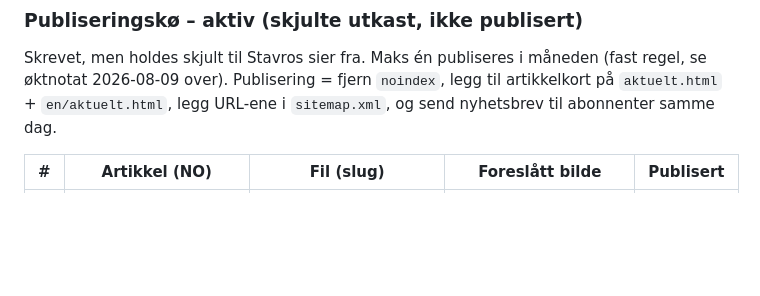
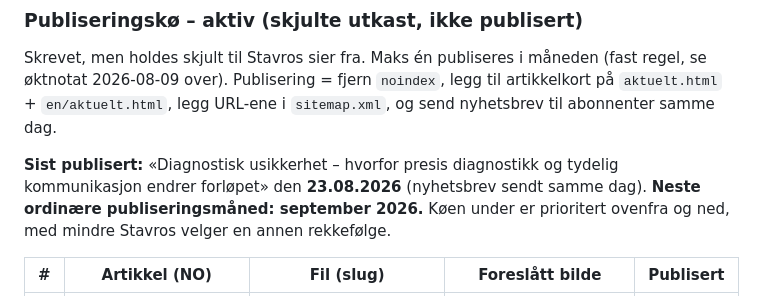
Before and after one commit to stavroslitsos/stavroslitsos.com, a Markdown page: README.md, the part around the change. GitHub-like rendering; blank space fills up the shorter version.

Commit message:
Gjør siste publisering og prioritert artikkelkø tydelig

```diff
--- a/README.md
+++ b/README.md
@@ -452,6 +452,11 @@ måneden (fast regel, se øktnotat 2026-08-09 over). Publisering = fjern
 `noindex`, legg til artikkelkort på `aktuelt.html` + `en/aktuelt.html`,
 legg URL-ene i `sitemap.xml`, og send nyhetsbrev til abonnenter samme dag.
 
+**Sist publisert:** «Diagnostisk usikkerhet – hvorfor presis diagnostikk og
+tydelig kommunikasjon endrer forløpet» den **23.08.2026** (nyhetsbrev sendt
+samme dag). **Neste ordinære publiseringsmåned: september 2026.** Køen under
+er prioritert ovenfra og ned, med mindre Stavros velger en annen rekkefølge.
+
 | # | Artikkel (NO) | Fil (slug) | Foreslått bilde | Publisert |
 |---|---|---|---|---|
 | 1 | Bursitt – som oftest sekundært til overbelastning av senen | `bursitt-symptom-ikke-egen-diagnose` | `aktuelt-15.jpg` (skulderrehab) | ☐ |
```
